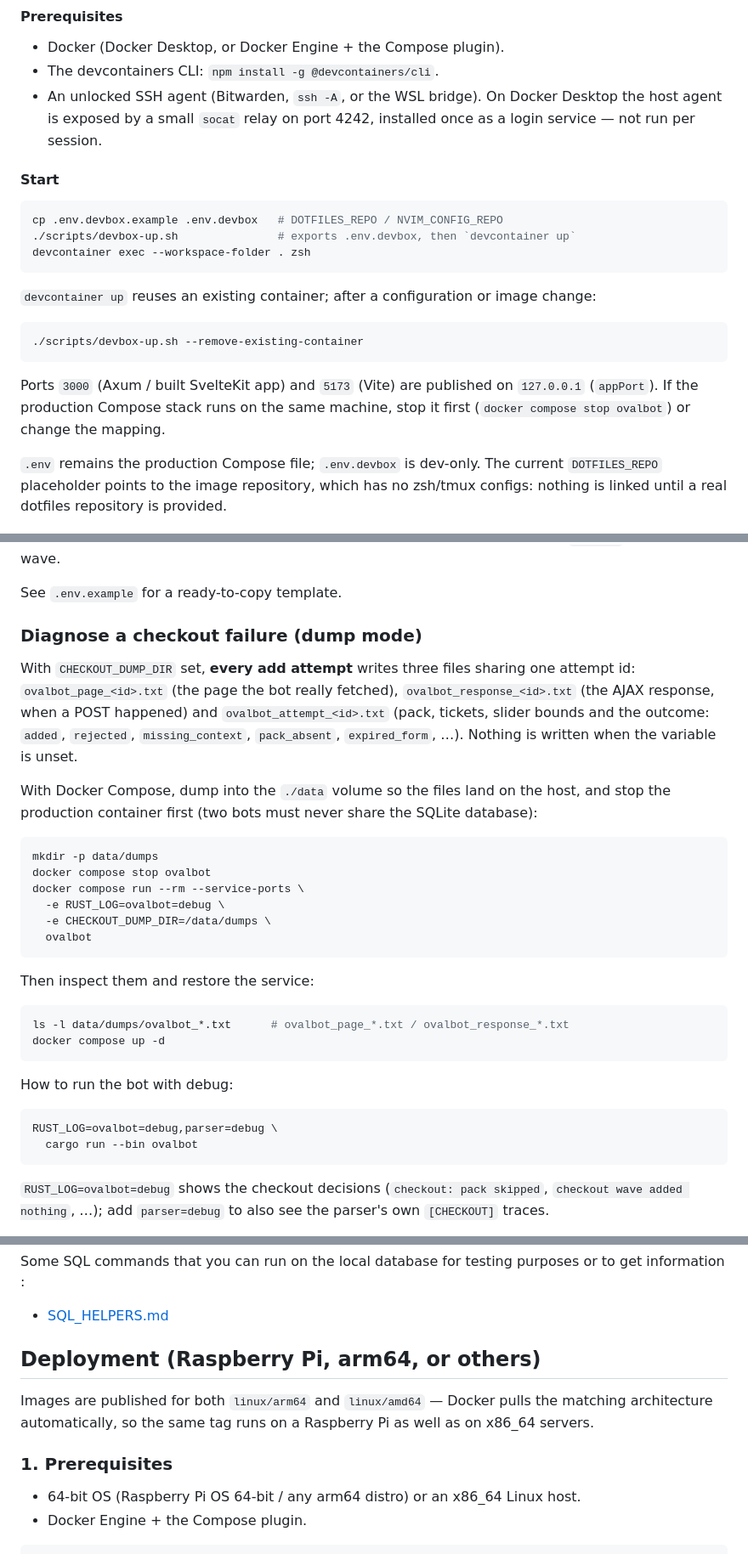
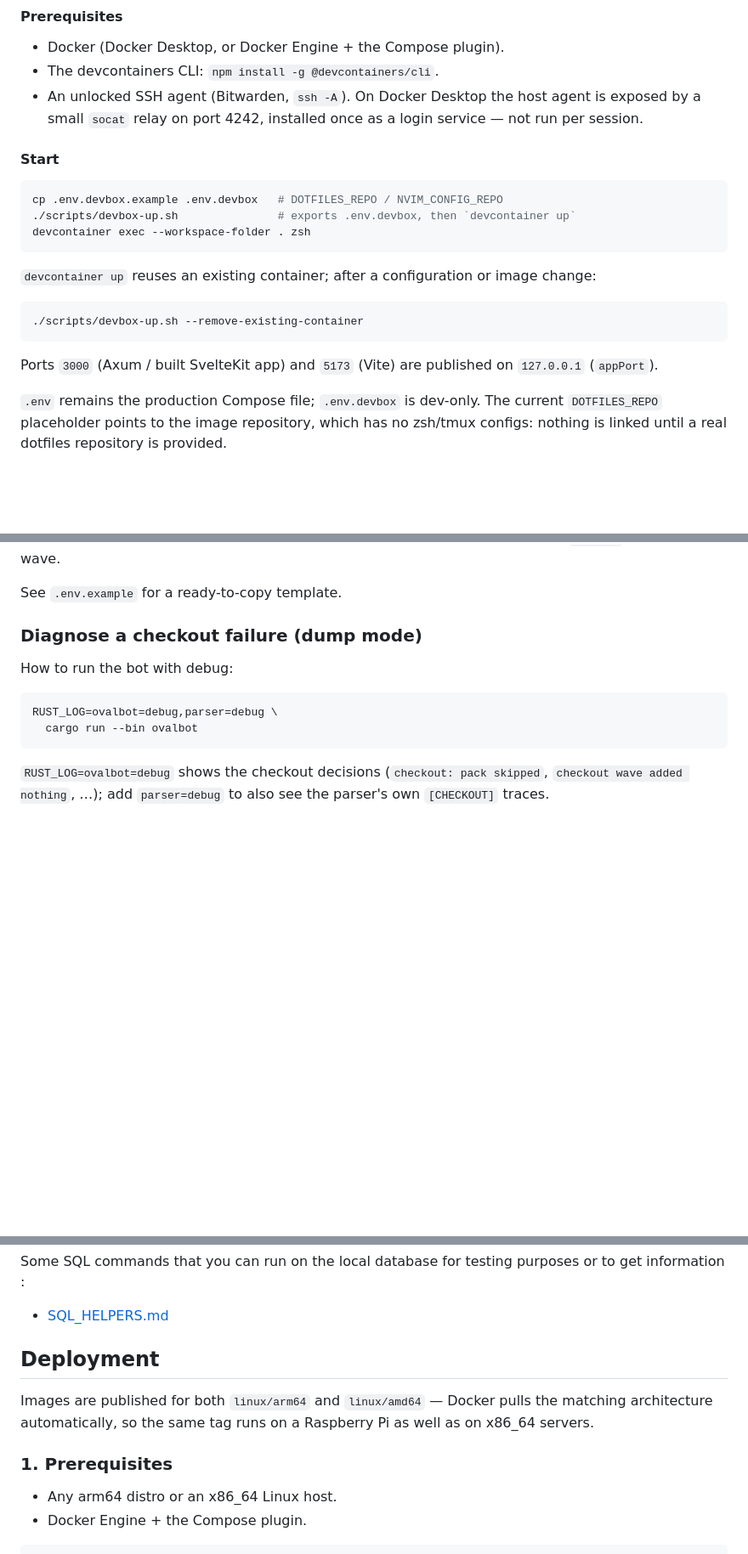
Before and after one commit to ficaud/Ovalbot, a Markdown page: README.md, 3 parts joined by grey strips. Shown at 85% size. Rendered like a GitHub page; blank space fills up the shorter version.

Commit message:
changed(README): clean
Let's only keep the necessary and remove most
of the informations that make the README.md
too heavy.

Only keep the essential.

````diff
--- a/README.md
+++ b/README.md
@@ -76,7 +76,7 @@ key lives in the container — the host SSH agent is relayed by `devbox-agent-re
 
 - Docker (Docker Desktop, or Docker Engine + the Compose plugin).
 - The devcontainers CLI: `npm install -g @devcontainers/cli`.
-- An unlocked SSH agent (Bitwarden, `ssh -A`, or the WSL bridge). On Docker Desktop the
+- An unlocked SSH agent (Bitwarden, `ssh -A`). On Docker Desktop the
   host agent is exposed by a small `socat` relay on port 4242, installed once as a login
   service — not run per session.
 
@@ -95,8 +95,7 @@ devcontainer exec --workspace-folder . zsh
 ```
 
 Ports `3000` (Axum / built SvelteKit app) and `5173` (Vite) are published on `127.0.0.1`
-(`appPort`). If the production Compose stack runs on the same machine, stop it first
-(`docker compose stop ovalbot`) or change the mapping.
+(`appPort`).
 
 `.env` remains the production Compose file; `.env.devbox` is dev-only. The current
 `DOTFILES_REPO` placeholder points to the image repository, which has no zsh/tmux configs:
@@ -164,33 +163,6 @@ See `.env.example` for a ready-to-copy template.
 
 ### Diagnose a checkout failure (dump mode)
 
-With `CHECKOUT_DUMP_DIR` set, **every add attempt** writes three files sharing
-one attempt id: `ovalbot_page_<id>.txt` (the page the bot really fetched),
-`ovalbot_response_<id>.txt` (the AJAX response, when a POST happened) and
-`ovalbot_attempt_<id>.txt` (pack, tickets, slider bounds and the outcome:
-`added`, `rejected`, `missing_context`, `pack_absent`, `expired_form`, …).
-Nothing is written when the variable is unset.
-
-With Docker Compose, dump into the `./data` volume so the files land on the
-host, and stop the production container first (two bots must never share the
-SQLite database):
-
-```bash
-mkdir -p data/dumps
-docker compose stop ovalbot
-docker compose run --rm --service-ports \
-  -e RUST_LOG=ovalbot=debug \
-  -e CHECKOUT_DUMP_DIR=/data/dumps \
-  ovalbot
-```
-
-Then inspect them and restore the service:
-
-```bash
-ls -l data/dumps/ovalbot_*.txt      # ovalbot_page_*.txt / ovalbot_response_*.txt
-docker compose up -d
-```
-
 How to run the bot with debug:
 
 ```bash
@@ -245,7 +217,7 @@ DATABASE_URL="sqlite:///tmp/test.db" cargo run --bin create_admin -- --email adm
 Some SQL commands that you can run on the local database for testing purposes or to get information :
 - [SQL_HELPERS.md](SQL_HELPERS.md)
 
-## Deployment (Raspberry Pi, arm64, or others)
+## Deployment
 
 Images are published for both `linux/arm64` and `linux/amd64` — Docker pulls the
 matching architecture automatically, so the same tag runs on a Raspberry Pi as
@@ -253,7 +225,7 @@ well as on x86_64 servers.
 
 ### 1. Prerequisites
 
-- 64-bit OS (Raspberry Pi OS 64-bit / any arm64 distro) or an x86_64 Linux host.
+- Any arm64 distro or an x86_64 Linux host.
 - Docker Engine + the Compose plugin.
 
 ```bash
````
Also changed, not shown: other parts of README.md (+1 -1 lines).
